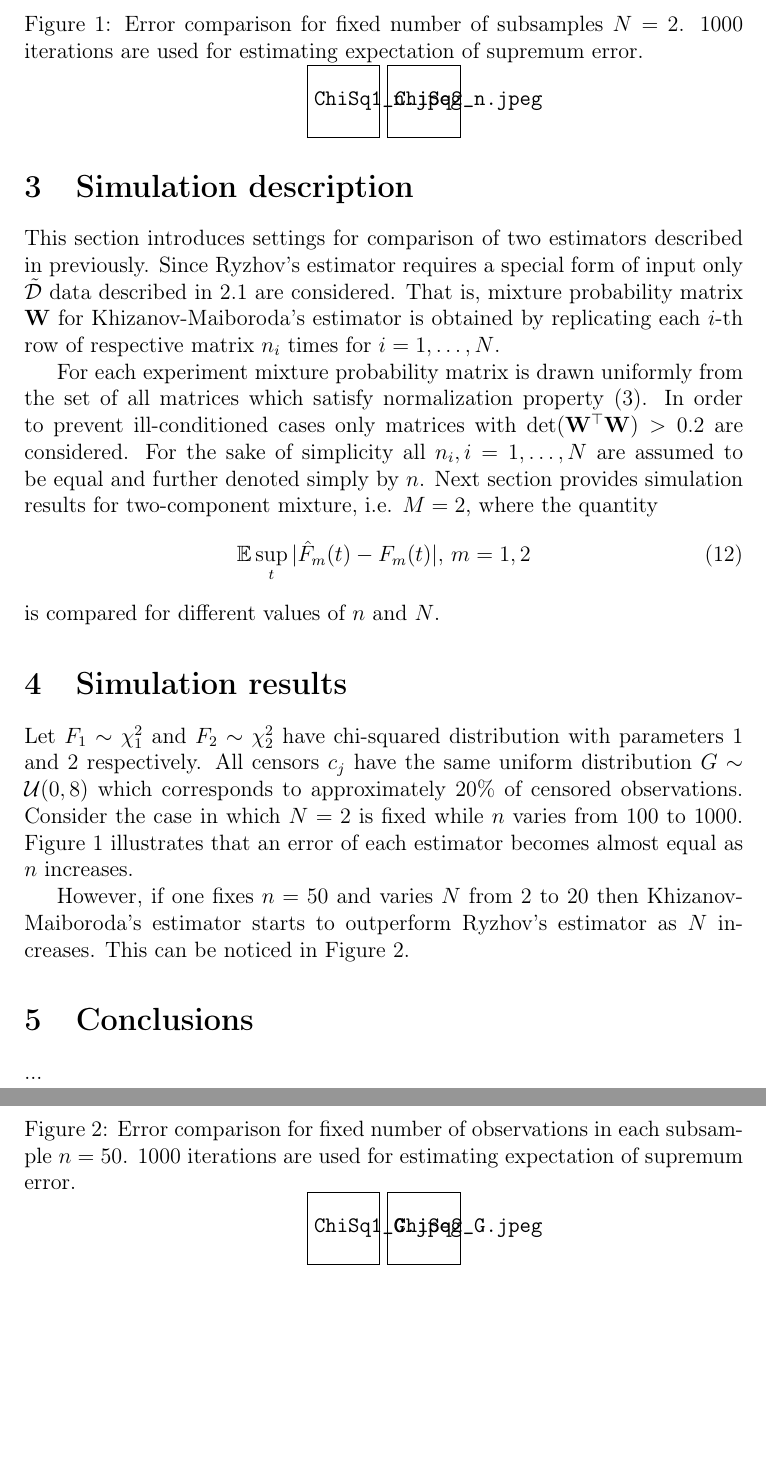
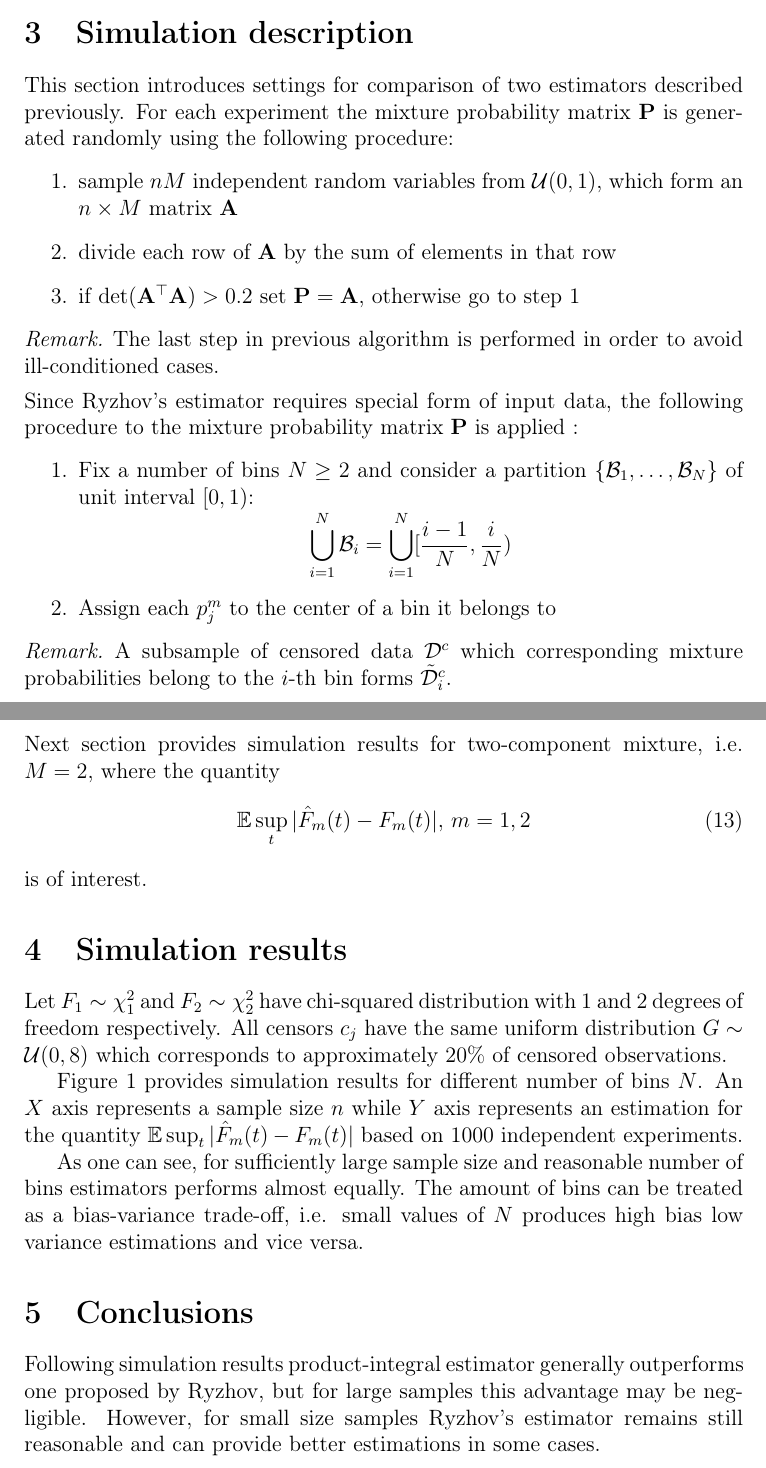
Before and after one commit to nmerci/KMMM, a LaTeX document (papers/vistnyk.tex): two parts of pages 4 and 5 of 5, joined at a grey line, cut at the place of the change, the shorter picture padded with empty space. Compiled offline with pdfLaTeX.

Commit message:
Simulation improved

```diff
--- a/papers/vistnyk.tex
+++ b/papers/vistnyk.tex
@@ -1,4 +1,4 @@
-\documentclass[12pt,reqno,a4paper,oneside,draft]{article}
+\documentclass[12pt,reqno,a4paper,oneside]{article}
 
 \usepackage{amsmath,amssymb,amsthm}
 \usepackage[english]{babel}
@@ -110,37 +120,40 @@ Asymptotic normality of Khizanov-Maiboroda's estomator has not been proven yet.
 
 \section{Simulation description}
 \label{sec:Simulation_description}
-This section introduces settings for comparison of two estimators described in previously. Since Ryzhov's estimator requires a special form of input  only $\tilde{\mathcal D}$ data described in \ref{subsec:ryzhov_estimator} are considered. That is, mixture probability matrix $\mathbf W$ for Khizanov-Maiboroda's estimator is obtained by replicating each $i$-th row of respective matrix $n_i$ times for $i=1,\ldots, N$.
-
-For each experiment mixture probability matrix is drawn uniformly from the set of all matrices which satisfy normalization property \eqref{eq:mix_prob_constraint}. In order to prevent ill-conditioned cases only matrices with $\det (\mathbf W^\top \mathbf W) > 0.2$ are considered. For the sake of simplicity all $n_i,i = 1,\ldots, N$ are assumed to be equal and further denoted simply by $n$. Next section provides simulation results for two-component mixture, i.e. $M=2$, where the quantity
+This section introduces settings for comparison of two estimators described previously. For each experiment the mixture probability matrix $\mathbf P$ is generated randomly using the following procedure:
+\begin{itemize}
+	\item[1.] sample $n M$ independent random variables from $\mathcal U(0, 1)$, which form an $n\times M$ matrix $\mathbf A$
+	\item[2.] divide each row of $\mathbf A$ by the sum of elements in that row
+	\item[3.] if $\det (\mathbf A ^\top \mathbf A) > 0.2$ set $\mathbf P = \mathbf A$, otherwise go to step 1
+\end{itemize}
+\begin{rem}
+The last step in previous algorithm is performed in order to avoid ill-conditioned cases.
+\end{rem}
+Since Ryzhov's estimator requires special form of input data, the following procedure to the mixture probability matrix $\mathbf P$ is applied :
+\begin{itemize}
+	\item[1.] Fix a number of bins $N\geq 2$ and consider a partition $\{\mathcal B_1, \ldots, \mathcal B_N\}$ of unit interval $[0, 1)$: $$ \bigcup _{i = 1}^N \mathcal B_i = \bigcup _{i = 1}^N[\frac {i - 1}{N}, \frac iN)$$
+	\item[2.] Assign each $p_j^m$ to the center of a bin it belongs to
+\end{itemize}
+\begin{rem}
+A subsample of censored data $\mathcal D^c$ which corresponding mixture probabilities belong to the $i$-th bin forms $\tilde{\mathcal D}_i^c$.
+\end{rem}
+Next section provides simulation results for two-component mixture, i.e. $M=2$, where the quantity
 \begin{equation}
 \mathbb E \sup _{t} |\hat F_m(t) - F_m(t)|, \, m=1,2
 \end{equation}
-is compared for different values of $n$ and $N$.
+is of interest.
 
 \section{Simulation results}
 \label{sec:Simulation_results}
-Let $F_1\sim \chi ^2_1$ and $F_2\sim \chi ^2_2$ have chi-squared distribution with parameters $1$ and $2$ respectively. All censors $c_j$ have the same uniform distribution $G\sim \mathcal U(0, 8)$ which corresponds to approximately $20\%$ of censored observations. Consider the case in which $N=2$ is fixed while $n$ varies from $100$ to $1000$. Figure \ref{fig:1} illustrates that an error of each estimator becomes almost equal as $n$ increases.
-\begin{figure}
-\centering
-\caption{\label{fig:1}Error comparison for fixed number of subsamples $N=2$. 1000 iterations are used for estimating expectation of supremum error.}
-\includegraphics[scale=0.55]{ChiSq1_n.jpeg}
-\includegraphics[scale=0.55]{ChiSq2_n.jpeg}
-\end{figure}
+Let $F_1\sim \chi ^2_1$ and $F_2\sim \chi ^2_2$ have chi-squared distribution with $1$ and $2$ degrees of freedom respectively. All censors $c_j$ have the same uniform distribution $G\sim \mathcal U(0, 8)$ which corresponds to approximately $20\%$ of censored observations.
 
+Figure \ref{fig:1} provides simulation results for different number of bins $N$. An $X$ axis represents a sample size $n$ while $Y$ axis represents an estimation for the quantity $\mathbb E \sup _{t} |\hat F_m(t) - F_m(t)|$ based on 1000 independent experiments.
 
-However, if one fixes $n=50$ and varies $N$ from $2$ to $20$ then Khizanov-Maiboroda's estimator starts to outperform Ryzhov's estimator as $N$ increases. This can be noticed in Figure \ref{fig:2}.
-\begin{figure}
-\centering
-\caption{\label{fig:2}Error comparison for fixed number of observations in each subsample $n=50$. 1000 iterations are used for estimating expectation of supremum error.}
-\includegraphics[scale=0.55]{ChiSq1_G.jpeg}
-\includegraphics[scale=0.55]{ChiSq2_G.jpeg}
-\end{figure}
-
+As one can see, for sufficiently large sample size and reasonable number of bins estimators performs almost equally. The amount of bins can be treated as a bias-variance trade-off, i.e. small values of $N$ produces high bias low variance estimations and vice versa.
 
 
 \section{Conclusions}
 \label{sec:Conclusions}
-...
+Following simulation results product-integral estimator generally outperforms one proposed by Ryzhov, but for large samples this advantage may be negligible. However, for small size samples  Ryzhov's estimator remains still reasonable and can provide better estimations in some cases.
 
 
```
Also changed, not shown: papers/vistnyk.tex (69 more changed lines).
